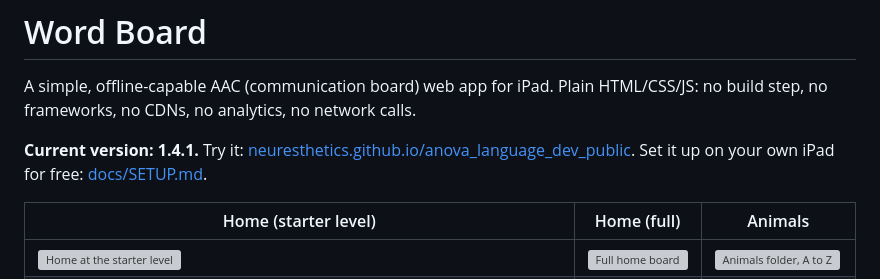
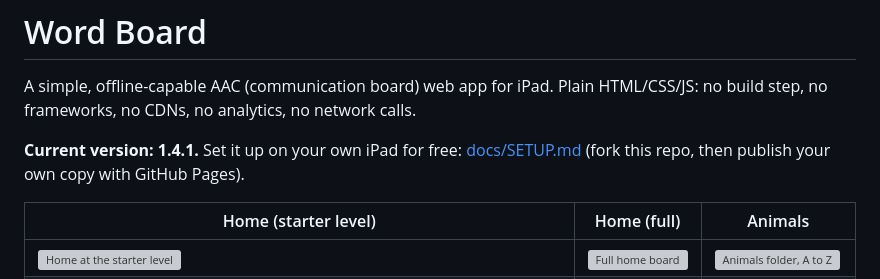
Before and after one commit to neuresthetics/anova_language_dev_public, a Markdown page: README.md, the part around the change. Rendered like a GitHub page; grey boxes are pictures that could not be loaded.

Commit message:
README: drop the public Try it github.io link.
Visitors are pointed only at forking the repo and docs/SETUP.md.

Co-authored-by: neuresthetics <neuresthetics@users.noreply.github.com>

```diff
--- a/README.md
+++ b/README.md
@@ -3,8 +3,8 @@
 A simple, offline-capable AAC (communication board) web app for iPad. Plain HTML/CSS/JS:
 no build step, no frameworks, no CDNs, no analytics, no network calls.
 
-**Current version: 1.4.1.** Try it: [neuresthetics.github.io/anova_language_dev_public](https://neuresthetics.github.io/anova_language_dev_public/).
-Set it up on your own iPad for free: [docs/SETUP.md](docs/SETUP.md).
+**Current version: 1.4.1.** Set it up on your own iPad for free: [docs/SETUP.md](docs/SETUP.md)
+(fork this repo, then publish your own copy with GitHub Pages).
 
 | Home (starter level) | Home (full) | Animals |
 |---|---|---|
```
